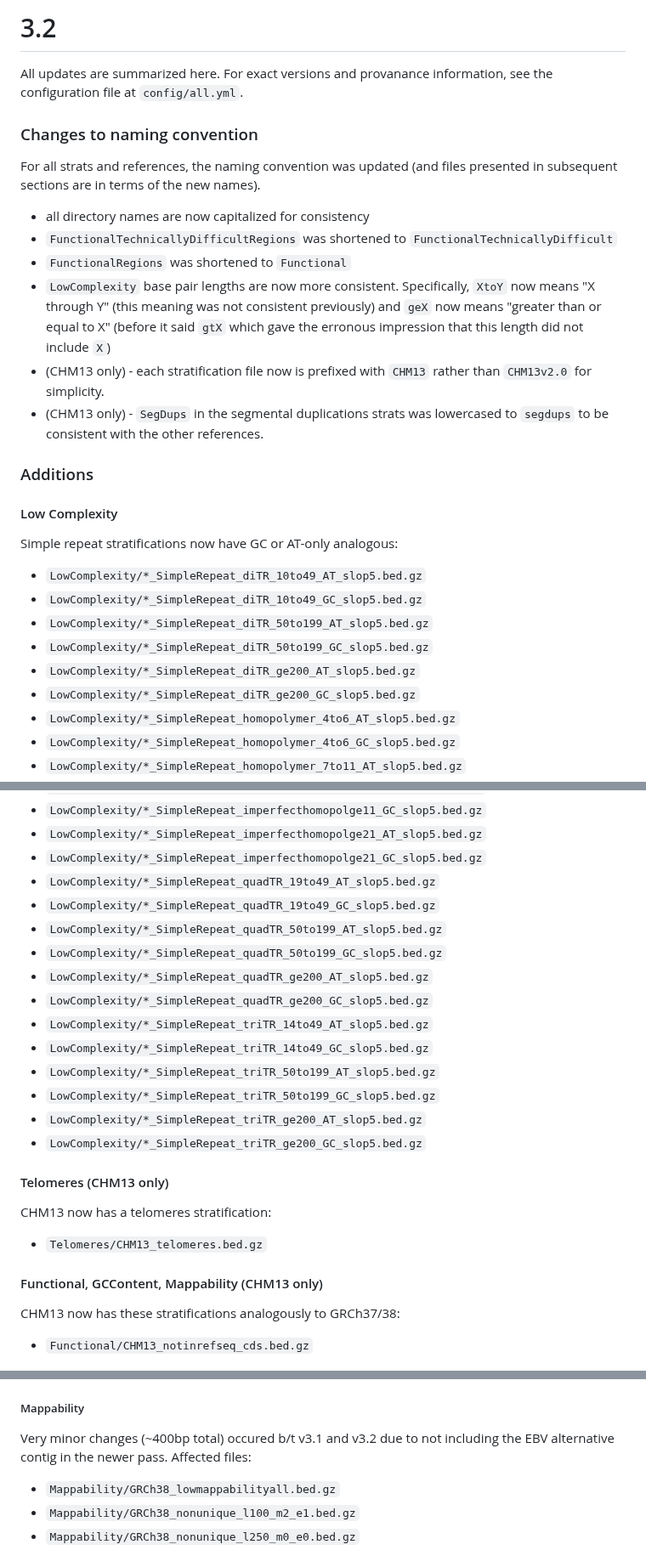
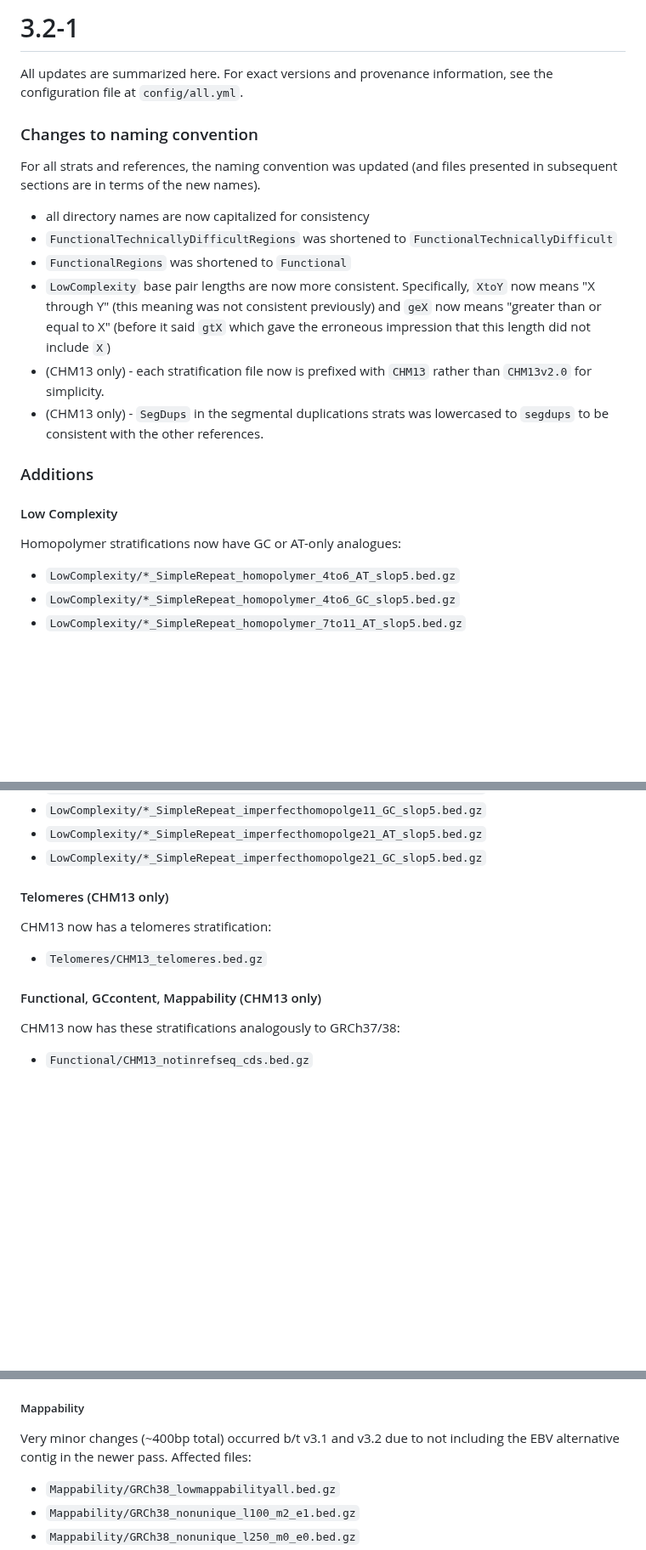
Before and after one commit to ndwarshuis/giab-stratifications, a Markdown page: CHANGELOG.md, 3 parts joined by grey strips. Shown at 85% size. Drawn GitHub-style; blank space fills up the shorter version.

Commit message:
ENH update changelog

```diff
--- a/CHANGELOG.md
+++ b/CHANGELOG.md
@@ -1,6 +1,6 @@
-# 3.2
+# 3.2-1
 
-All updates are summarized here. For exact versions and provanance information,
+All updates are summarized here. For exact versions and provenance information,
 see the configuration file at `config/all.yml`.
 
 ### Changes to naming convention
@@ -15,7 +15,7 @@ presented in subsequent sections are in terms of the new names).
 * `LowComplexity` base pair lengths are now more consistent. Specifically,
   `XtoY` now means "X through Y" (this meaning was not consistent previously)
   and `geX` now means "greater than or equal to X" (before it said `gtX` which
-  gave the erronous impression that this length did not include `X`)
+  gave the erroneous impression that this length did not include `X`)
 * (CHM13 only) - each stratification file now is prefixed with `CHM13` rather
   than `CHM13v2.0` for simplicity.
 * (CHM13 only) - `SegDups` in the segmental duplications strats was lowercased
@@ -25,14 +25,8 @@ presented in subsequent sections are in terms of the new names).
 
 #### Low Complexity
 
-Simple repeat stratifications now have GC or AT-only analogous:
+Homopolymer stratifications now have GC or AT-only analogues:
 
-* `LowComplexity/*_SimpleRepeat_diTR_10to49_AT_slop5.bed.gz`
-* `LowComplexity/*_SimpleRepeat_diTR_10to49_GC_slop5.bed.gz`
-* `LowComplexity/*_SimpleRepeat_diTR_50to199_AT_slop5.bed.gz`
-* `LowComplexity/*_SimpleRepeat_diTR_50to199_GC_slop5.bed.gz`
-* `LowComplexity/*_SimpleRepeat_diTR_ge200_AT_slop5.bed.gz`
-* `LowComplexity/*_SimpleRepeat_diTR_ge200_GC_slop5.bed.gz`
 * `LowComplexity/*_SimpleRepeat_homopolymer_4to6_AT_slop5.bed.gz`
 * `LowComplexity/*_SimpleRepeat_homopolymer_4to6_GC_slop5.bed.gz`
 * `LowComplexity/*_SimpleRepeat_homopolymer_7to11_AT_slop5.bed.gz`
@@ -45,18 +39,6 @@ Simple repeat stratifications now have GC or AT-only analogous:
 * `LowComplexity/*_SimpleRepeat_imperfecthomopolge11_GC_slop5.bed.gz`
 * `LowComplexity/*_SimpleRepeat_imperfecthomopolge21_AT_slop5.bed.gz`
 * `LowComplexity/*_SimpleRepeat_imperfecthomopolge21_GC_slop5.bed.gz`
-* `LowComplexity/*_SimpleRepeat_quadTR_19to49_AT_slop5.bed.gz`
-* `LowComplexity/*_SimpleRepeat_quadTR_19to49_GC_slop5.bed.gz`
-* `LowComplexity/*_SimpleRepeat_quadTR_50to199_AT_slop5.bed.gz`
-* `LowComplexity/*_SimpleRepeat_quadTR_50to199_GC_slop5.bed.gz`
-* `LowComplexity/*_SimpleRepeat_quadTR_ge200_AT_slop5.bed.gz`
-* `LowComplexity/*_SimpleRepeat_quadTR_ge200_GC_slop5.bed.gz`
-* `LowComplexity/*_SimpleRepeat_triTR_14to49_AT_slop5.bed.gz`
-* `LowComplexity/*_SimpleRepeat_triTR_14to49_GC_slop5.bed.gz`
-* `LowComplexity/*_SimpleRepeat_triTR_50to199_AT_slop5.bed.gz`
-* `LowComplexity/*_SimpleRepeat_triTR_50to199_GC_slop5.bed.gz`
-* `LowComplexity/*_SimpleRepeat_triTR_ge200_AT_slop5.bed.gz`
-* `LowComplexity/*_SimpleRepeat_triTR_ge200_GC_slop5.bed.gz`
 
 #### Telomeres (CHM13 only)
 
@@ -64,7 +46,7 @@ CHM13 now has a telomeres stratification:
 
 * `Telomeres/CHM13_telomeres.bed.gz`
 
-#### Functional, GCContent, Mappability (CHM13 only)
+#### Functional, GCcontent, Mappability (CHM13 only)
 
 CHM13 now has these stratifications analogously to GRCh37/38:
 
@@ -315,7 +297,7 @@ Functional regions and segmental duplications now use updated source files
 
 ##### Mappability
 
-Very minor changes (~400bp total) occured b/t v3.1 and v3.2 due to not including
+Very minor changes (~400bp total) occurred b/t v3.1 and v3.2 due to not including
 the EBV alternative contig in the newer pass. Affected files:
 
 * `Mappability/GRCh38_lowmappabilityall.bed.gz`
```
